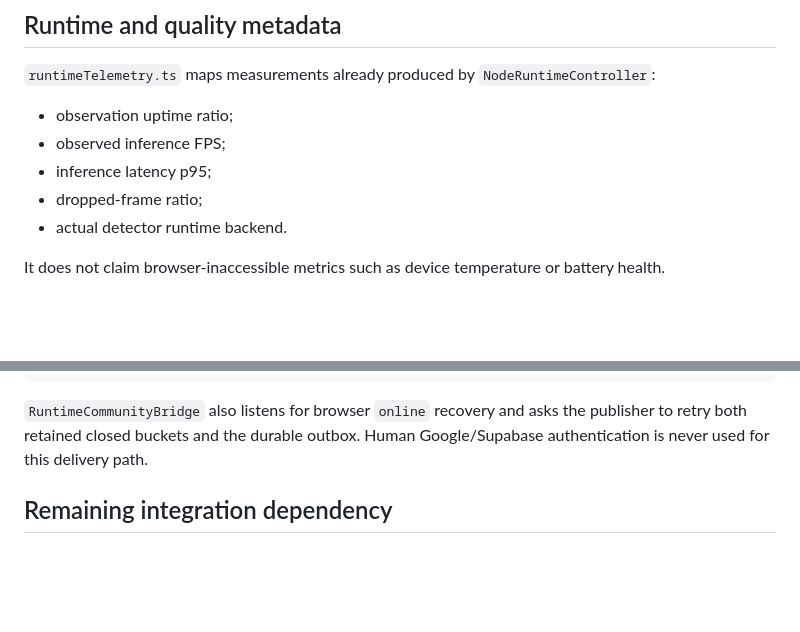
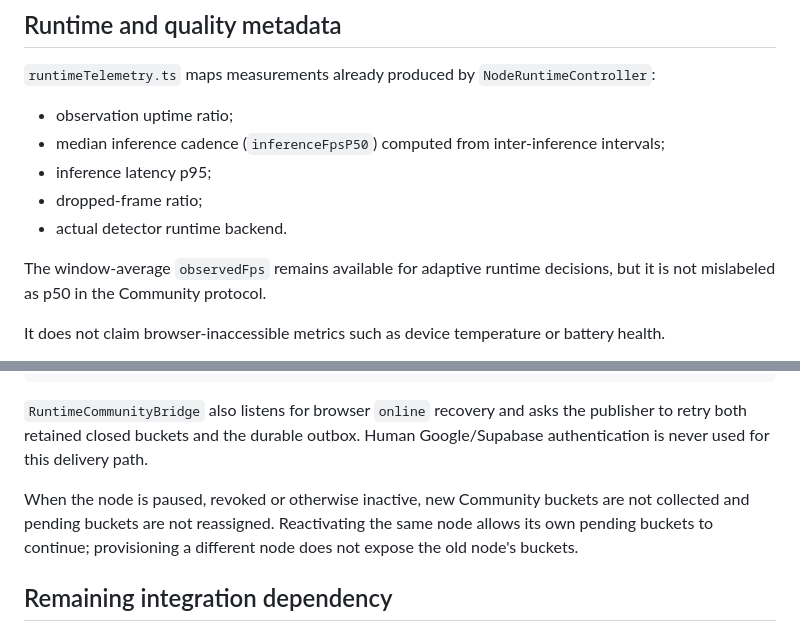
Before and after one commit to arieIIopez/konta2r, a Markdown page: docs/community-bucket-runtime.md, 2 parts joined by grey strips. Drawn GitHub-style; blank space fills up the shorter version.

```diff
--- a/docs/community-bucket-runtime.md
+++ b/docs/community-bucket-runtime.md
@@ -47,10 +61,12 @@ These databases intentionally have separate lifecycles.
 `runtimeTelemetry.ts` maps measurements already produced by `NodeRuntimeController`:
 
 - observation uptime ratio;
-- observed inference FPS;
+- median inference cadence (`inferenceFpsP50`) computed from inter-inference intervals;
 - inference latency p95;
 - dropped-frame ratio;
 - actual detector runtime backend.
+
+The window-average `observedFps` remains available for adaptive runtime decisions, but it is not mislabeled as p50 in the Community protocol.
 
 It does not claim browser-inaccessible metrics such as device temperature or battery health.
 
@@ -86,6 +102,8 @@ if (publisher) {
 
 `RuntimeCommunityBridge` also listens for browser `online` recovery and asks the publisher to retry both retained closed buckets and the durable outbox. Human Google/Supabase authentication is never used for this delivery path.
 
+When the node is paused, revoked or otherwise inactive, new Community buckets are not collected and pending buckets are not reassigned. Reactivating the same node allows its own pending buckets to continue; provisioning a different node does not expose the old node's buckets.
+
 ## Remaining integration dependency
 
 The main node UI does not yet instantiate a production detector. The Community bridge is therefore ready but should not be hard-wired to `NodePanel` until the detector/model selection milestone provides a real `EdgeMobilityPipeline` instance and counting-line configuration.
```
Also changed, not shown: other parts of docs/community-bucket-runtime.md (+20 -6 lines).
